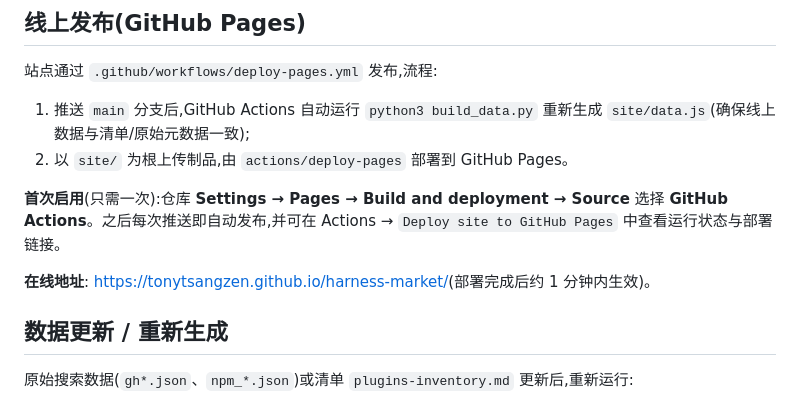
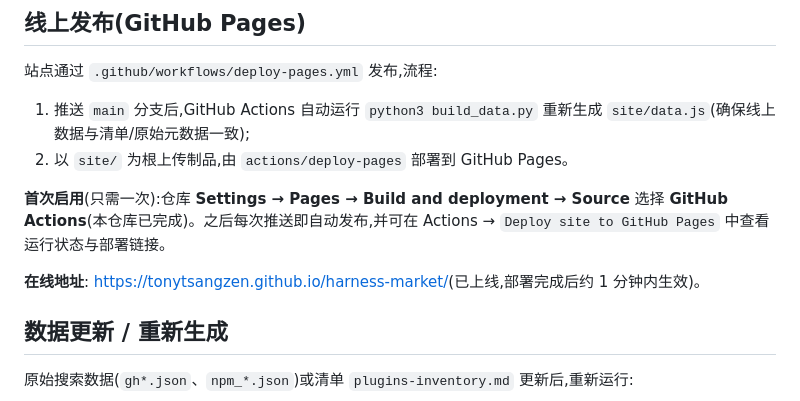
Before and after one commit to tonytsangzen/harness-market, a Markdown page: README.md, the part around the change. Rendered like a GitHub page.

Commit message:
Note Pages is live in README

```diff
--- a/README.md
+++ b/README.md
@@ -53,9 +53,9 @@ python3 -m http.server 8317
 1. 推送 `main` 分支后,GitHub Actions 自动运行 `python3 build_data.py` 重新生成 `site/data.js`(确保线上数据与清单/原始元数据一致);
 2. 以 `site/` 为根上传制品,由 `actions/deploy-pages` 部署到 GitHub Pages。
 
-**首次启用**(只需一次):仓库 **Settings → Pages → Build and deployment → Source** 选择 **GitHub Actions**。之后每次推送即自动发布,并可在 Actions → `Deploy site to GitHub Pages` 中查看运行状态与部署链接。
+**首次启用**(只需一次):仓库 **Settings → Pages → Build and deployment → Source** 选择 **GitHub Actions**(本仓库已完成)。之后每次推送即自动发布,并可在 Actions → `Deploy site to GitHub Pages` 中查看运行状态与部署链接。
 
-**在线地址**: <https://tonytsangzen.github.io/harness-market/>(部署完成后约 1 分钟内生效)。
+**在线地址**: <https://tonytsangzen.github.io/harness-market/>(已上线,部署完成后约 1 分钟内生效)。
 
 ## 数据更新 / 重新生成
 
```
